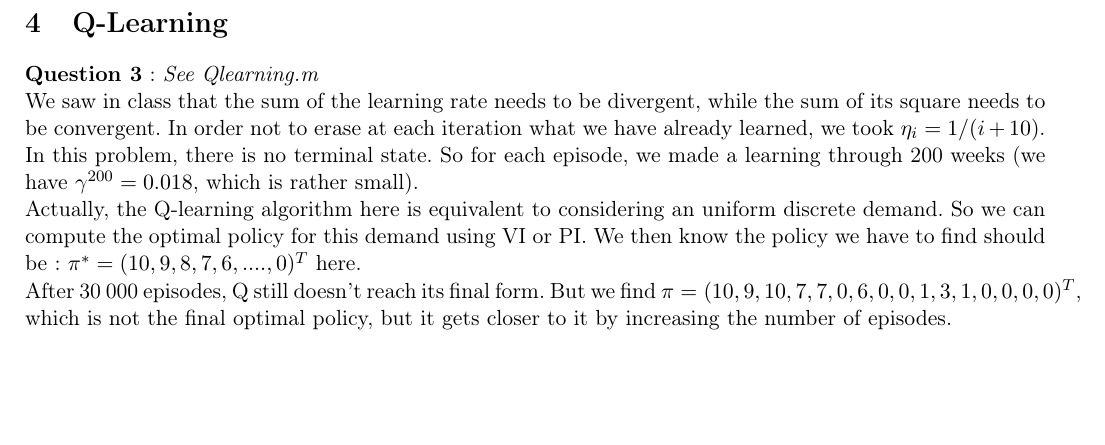
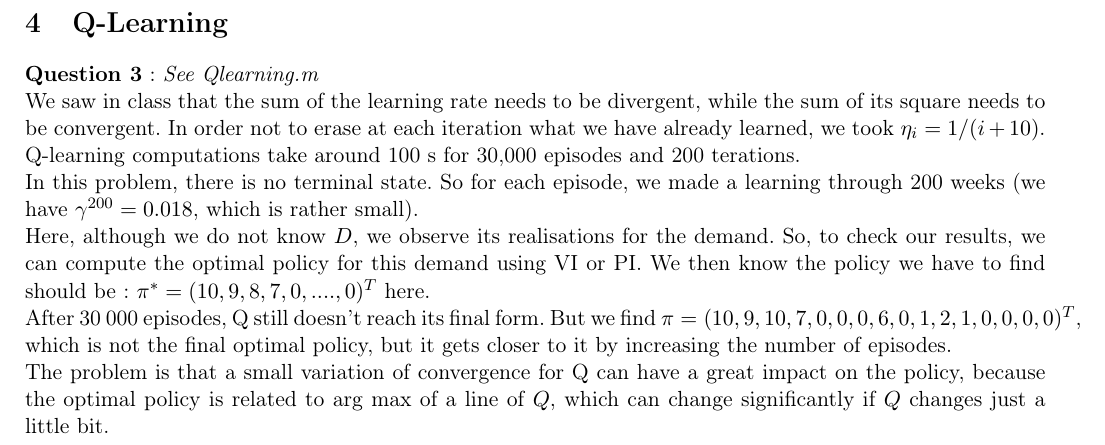
Before and after one commit to Nick-Ol/Reinforcement-Learning, a LaTeX document (TP1/Report_1.tex): part of page 3 of 3, cut so that both start at the same text, the shorter picture padded with empty space. Compiled offline with LaTeX, dvips and Ghostscript; the source files are stored in an older character set and shown here as Unicode.

Commit message:
Changing Qlearning paragraph

```diff
--- a/TP1/Report_1.tex
+++ b/TP1/Report_1.tex
@@ -90,9 +90,11 @@ We are in the case of an infinite-horizon discounted MDP. The criterion we will
 \section{Q-Learning}
 \hspace*{-6mm}\textbf{Question 3} : \textit{See Qlearning.m}
 \\We saw in class that the sum of the learning rate needs to be divergent, while the sum of its square needs to be convergent. In order not to erase at each iteration what we have already learned, we took $\eta_i = 1/(i+10)$.
+\\Q-learning computations take around 100 s for 30,000 episodes and 200 terations.
 \\In this problem, there is no terminal state. So for each episode, we made a learning through 200 weeks (we have $\gamma^{200} = 0.018$, which is rather small).
-\\Actually, the Q-learning algorithm here is equivalent to considering an uniform discrete demand. So we can compute the optimal policy for this demand using VI or PI. We then know the policy we have to find should be : $\pi^* = (10, 9, 8, 7, 6, ...., 0)^T$ here.
-\\After 30 000 episodes, Q still doesn't reach its final form. But we find $\pi = (10, 9, 10, 7, 7, 0, 6, 0, 0, 1, 3, 1, 0, 0, 0, 0)^T$, which is not the final optimal policy, but it gets closer to it by increasing the number of episodes.
+\\Here, although we do not know $D$, we observe its realisations for the demand. So, to check our results, we can compute the optimal policy for this demand using VI or PI. We then know the policy we have to find should be : $\pi^* = (10, 9, 8, 7, 0, ...., 0)^T$ here.
+\\After 30 000 episodes, Q still doesn't reach its final form. But we find $\pi = (10, 9, 10, 7, 0, 0, 0, 6, 0, 1, 2, 1, 0, 0, 0, 0)^T$, which is not the final optimal policy, but it gets closer to it by increasing the number of episodes.
+\\The problem is that a small variation of convergence for Q can have a great impact on the policy, because the optimal policy is related to arg max of a line of $Q$, which can change significantly if $Q$ changes just a little bit.
 
 
 \end{document}
```
